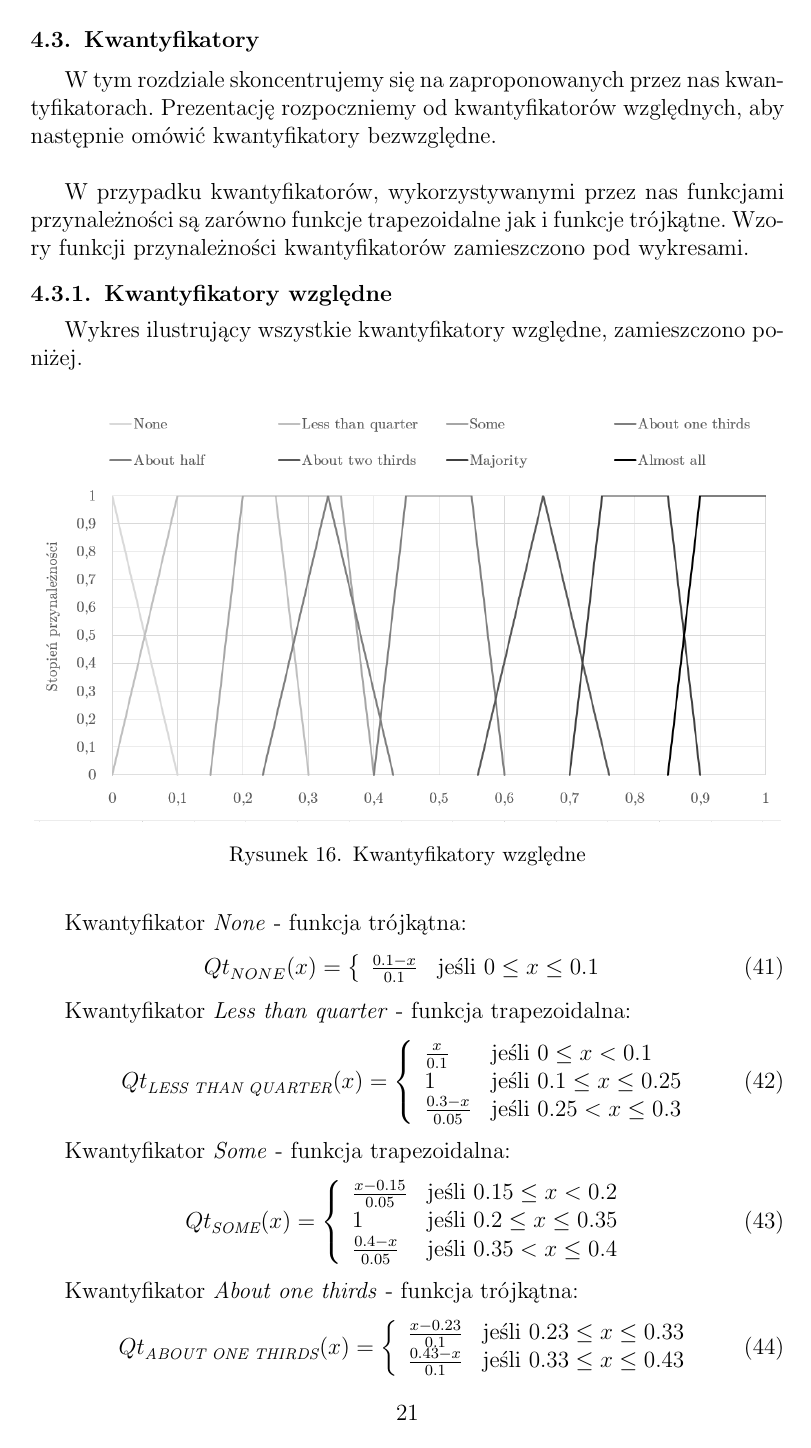
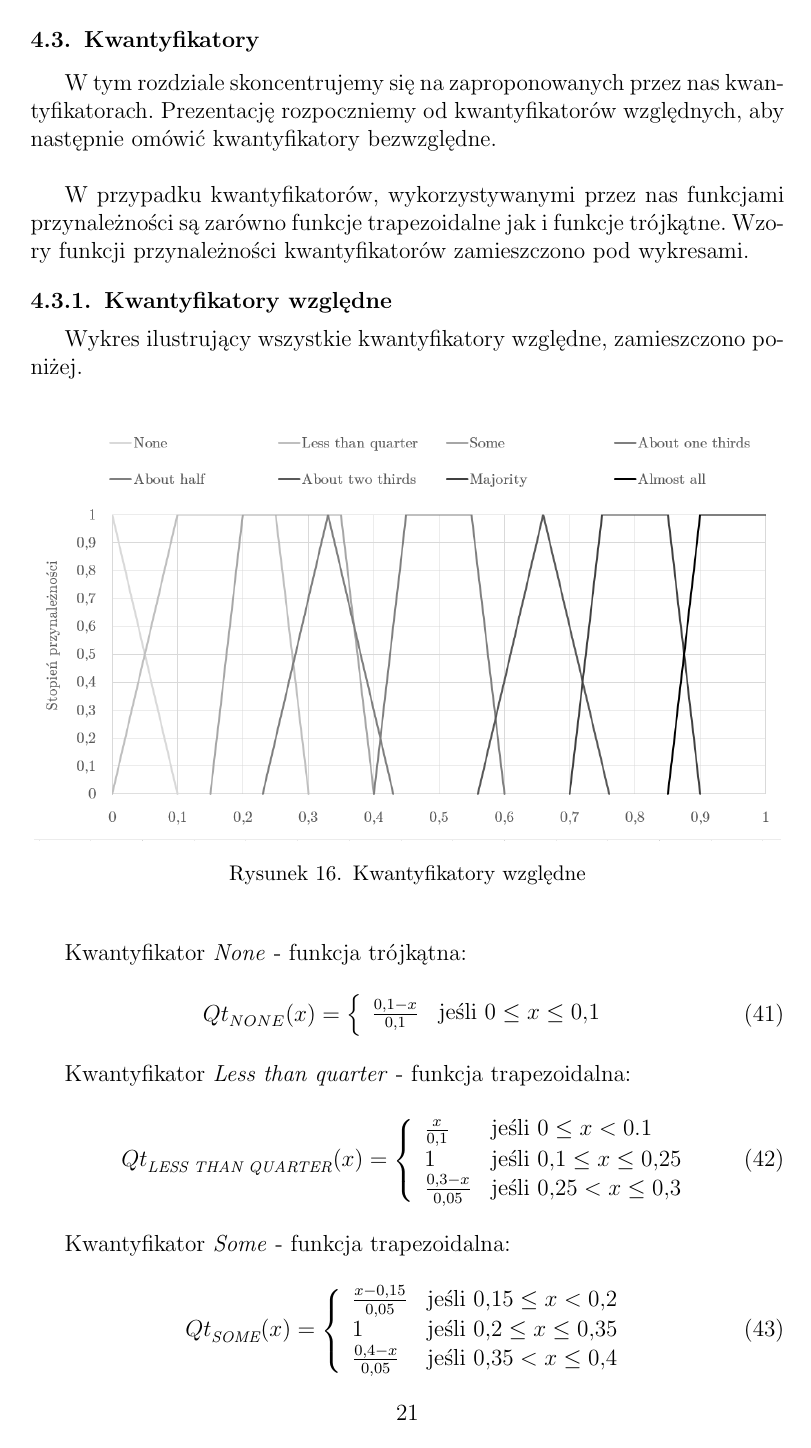
Before and after one commit to Walducha1908/KSR2, a LaTeX document (Report/sprawozdanie.tex): page 21 of 33. The pictures show the PDF file Report/sprawozdanie.pdf that the author committed with the source.

Commit message:
Report - T_s divided by 11

```diff
--- a/Report/sprawozdanie.tex
+++ b/Report/sprawozdanie.tex
@@ -742,67 +742,67 @@ Wykres ilustrujący wszystkie kwantyfikatory względne, zamieszczono poniżej.
 Kwantyfikator \textit{None} - funkcja trójkątna:
 \begin{equation}
 {Qt}_{NONE}(x)= \left\{ \begin{array}{ll}
-\frac{0.1-x}{0.1} 	 & \textrm{jeśli $0 \leq x \leq 0.1$}
+\frac{0,1-x}{0,1} 	 & \textrm{jeśli $0 \leq x \leq 0,1$}
 \end{array} \right.
 \end{equation}
 
 Kwantyfikator \textit{Less than quarter} - funkcja trapezoidalna:
 \begin{equation}
 {Qt}_{\textit{LESS THAN QUARTER}}(x)= \left\{ \begin{array}{ll}
-\frac{x}{0.1} 	& \textrm{jeśli $0 \leq x < 0.1$} \\
-1 			& \textrm{jeśli $0.1 \leq x \leq 0.25$} \\
-\frac{0.3-x}{0.05} 	& \textrm{jeśli $0.25 < x \leq 0.3$}
+\frac{x}{0,1} 	& \textrm{jeśli $0 \leq x < 0.1$} \\
+1 			& \textrm{jeśli $0,1 \leq x \leq 0,25$} \\
+\frac{0,3-x}{0,05} 	& \textrm{jeśli $0,25 < x \leq 0,3$}
 \end{array} \right.
 \end{equation}
 
 Kwantyfikator \textit{Some} - funkcja trapezoidalna:
 \begin{equation}
 {Qt}_{\textit{SOME}}(x)= \left\{ \begin{array}{ll}
-\frac{x-0.15}{0.05} 	& \textrm{jeśli $0.15 \leq x < 0.2$} \\
-1 			& \textrm{jeśli $0.2 \leq x \leq 0.35$} \\
-\frac{0.4-x}{0.05} 	& \textrm{jeśli $0.35 < x \leq 0.4$}
+\frac{x-0,15}{0,05} 	& \textrm{jeśli $0,15 \leq x < 0,2$} \\
+1 			& \textrm{jeśli $0,2 \leq x \leq 0,35$} \\
+\frac{0,4-x}{0,05} 	& \textrm{jeśli $0,35 < x \leq 0,4$}
 \end{array} \right.
 \end{equation}
 
 Kwantyfikator \textit{About one thirds} - funkcja trójkątna:
 \begin{equation}
 {Qt}_{\textit{ABOUT ONE THIRDS}}(x)= \left\{ \begin{array}{ll}
-\frac{x-0.23}{0.1} 	 & \textrm{jeśli $0.23 \leq x \leq 0.33$} \\
-\frac{0.43-x}{0.1} 	 & \textrm{jeśli $0.33 \leq x \leq 0.43$} \\
+\frac{x-0,23}{0,1} 	 & \textrm{jeśli $0,23 \leq x \leq 0,33$} \\
+\frac{0,43-x}{0,1} 	 & \textrm{jeśli $0,33 \leq x \leq 0,43$} \\
 \end{array} \right.
 \end{equation}
 
 Kwantyfikator \textit{About half} - funkcja trapezoidalna:
 \begin{equation}
 {Qt}_{\textit{ABOUT HALF}}(x)= \left\{ \begin{array}{ll}
-\frac{x-0.4}{0.05} 	& \textrm{jeśli $0.4 \leq x < 0.45$} \\
-1 			& \textrm{jeśli $0.45 \leq x \leq 0.55$} \\
-\frac{0.6-x}{0.05} 	& \textrm{jeśli $0.55 < x \leq 0.6$}
+\frac{x-0,4}{0,05} 	& \textrm{jeśli $0,4 \leq x < 0,45$} \\
+1 			& \textrm{jeśli $0,45 \leq x \leq 0,55$} \\
+\frac{0,6-x}{0,05} 	& \textrm{jeśli $0,55 < x \leq 0,6$}
 \end{array} \right.
 \end{equation}
 
 Kwantyfikator \textit{About two thirds} - funkcja trójkątna:
 \begin{equation}
 {Qt}_{\textit{ABOUT TWO THIRDS}}(x)= \left\{ \begin{array}{ll}
-\frac{x-0.56}{0.1} 	 & \textrm{jeśli $0.56 \leq x \leq 0.66$} \\
-\frac{0.76-x}{0.1} 	 & \textrm{jeśli $0.66 \leq x \leq 0.76$} \\
+\frac{x-0,56}{0,1} 	 & \textrm{jeśli $0,56 \leq x \leq 0,66$} \\
+\frac{0,76-x}{0,1} 	 & \textrm{jeśli $0,66 \leq x \leq 0,76$} \\
 \end{array} \right.
 \end{equation}
 
 Kwantyfikator \textit{Majority} - funkcja trapezoidalna:
 \begin{equation}
 {Qt}_{\textit{MAJORITY}}(x)= \left\{ \begin{array}{ll}
-\frac{x-0.7}{0.05} 	& \textrm{jeśli $0.7 \leq x < 0.75$} \\
-1 			& \textrm{jeśli $0.75 \leq x \leq 0.85$} \\
-\frac{0.9-x}{0.05} 	& \textrm{jeśli $0.85 < x \leq 0.9$}
+\frac{x-0,7}{0,05} 	& \textrm{jeśli $0,7 \leq x < 0,75$} \\
+1 			& \textrm{jeśli $0,75 \leq x \leq 0,85$} \\
+\frac{0,9-x}{0,05} 	& \textrm{jeśli $0,85 < x \leq 0,9$}
 \end{array} \right.
 \end{equation}
 
 Kwantyfikator \textit{Almost all} - funkcja trapezoidalna:
 \begin{equation}
 {Qt}_{\textit{ALMOST ALL}}(x)= \left\{ \begin{array}{ll}
-\frac{x-0.85}{0.05} 	& \textrm{jeśli $0.85 \leq x < 0.9$} \\
-1 			& \textrm{jeśli $0.9 \leq x \leq 1.0$} \\
+\frac{x-0,85}{0,05} 	& \textrm{jeśli $0,85 \leq x < 0,9$} \\
+1 			& \textrm{jeśli $0,9 \leq x \leq 1,0$} \\
 \end{array} \right.
 \end{equation}
 
@@ -1037,7 +1037,7 @@ Warto zwrócić uwagę, że w przypadku analizowanych podsumowań z tabeli 2., z
 
 Pierwsze sześć podsumowań, niesie za sobą informacje o rozkładzie temperatur latem (z wykorzystaniem zmiennej lingwistycznej \textit{TGS} przystosowanej do temperatur letnich) - podsumowania od 18. do 20. oraz zimą (z użyciem zmiennej dla temperatur zimowych \textit{TGW}) - podsumowania od 21. do 23. Okazuje się, że latem znaczna większość dni (\textit{Majority}) jest ciepłych (\textit{Warm}). Letnie dni zimne (\textit{Cold}) i gorące (\textit{Hot}) są reprezentowane przez zbiory pomiarów o podobnej liczebności (\textit{Less than quarter}).\newline
 
-W przypadku pomiarów zimowych rozkład temperatur prezentuje się podobnie, choć nie identycznie. Około dwie trzecie zimowych dni jest względnie ciepłych (biorąc pod uwagę średnie zimowe temperatury), znajdziemy jednak również całkiem liczne (\textit{Some}) zimne dni. Gorące dni zimą stanowią znaczną mniejszość - dla podsumowania 23. miara $T_1$ jest bardzo bliska jedności $T_1 = 0.947$, co w przypadku kwantyfikatora (\textit{None}) oznacza, że gorące zimowe dni są bardzo nieliczne.\newline
+W przypadku pomiarów zimowych rozkład temperatur prezentuje się podobnie, choć nie identycznie. Około dwie trzecie zimowych dni jest względnie ciepłych (biorąc pod uwagę średnie zimowe temperatury), znajdziemy jednak również całkiem liczne (\textit{Some}) zimne dni. Gorące dni zimą stanowią znaczną mniejszość - dla podsumowania 23. miara $T_1$ jest bardzo bliska jedności $T_1 = 0,947$, co w przypadku kwantyfikatora (\textit{None}) oznacza, że gorące zimowe dni są bardzo nieliczne.\newline
 
 Podsumowania od 24. do 26. pokazują jakie średnie dzienne temperatury zmierzono dla letnich, słonecznych dni. Ponownie mamy do czynienia z rezultatem, który w żadnym stopniu nas nie zaskakuje - właściwie wszystkie (\textit{Almost all}) letnie, słoneczne dni są ciepłe, mniej niż ćwierć z nich (\textit{Less than quarter}) to dni gorące. W porze letniej, słoneczne, lecz zimne dni stanowią znaczną mniejszość.\newline
 
```
Also changed, not shown: Report/sprawozdanie.pdf, Report/sprawozdanie.tex (72 more changed lines), 1 other file.
